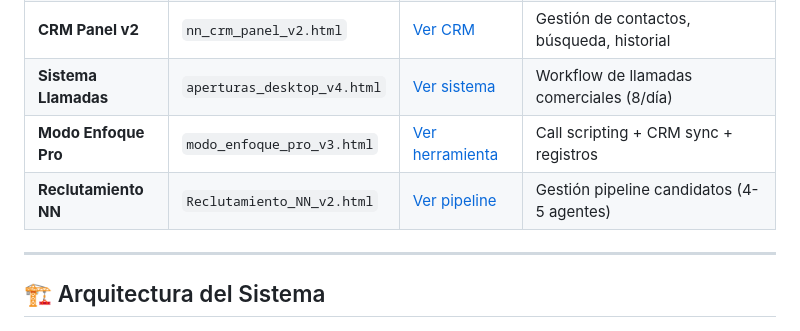
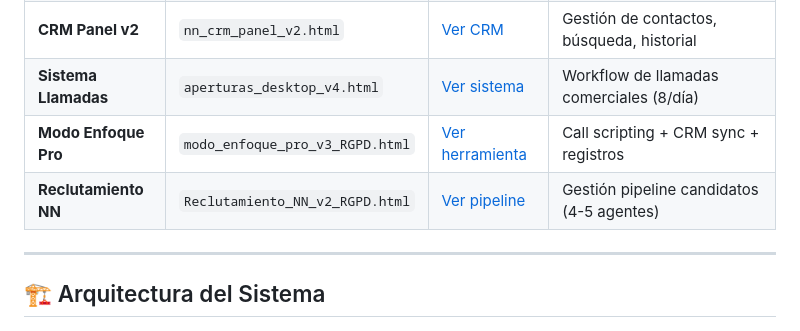
Before and after one commit to FedeFonta08/propuestas-nn, a Markdown page: README.md, the part around the change. Drawn GitHub-style.

Commit message:
Update links and filenames for compliance changes

```diff
--- a/README.md
+++ b/README.md
@@ -12,8 +12,8 @@
 | **Portal Propuestas** | `propuestas.html` | [Ver portal](https://fedefonta08.github.io/propuestas-nn/propuestas.html) | Propuestas personalizadas por URL (30 productos) |
 | **CRM Panel v2** | `nn_crm_panel_v2.html` | [Ver CRM](https://fedefonta08.github.io/propuestas-nn/nn_crm_panel_v2.html) | Gestión de contactos, búsqueda, historial |
 | **Sistema Llamadas** | `aperturas_desktop_v4.html` | [Ver sistema](https://fedefonta08.github.io/propuestas-nn/aperturas_desktop_v4.html) | Workflow de llamadas comerciales (8/día) |
-| **Modo Enfoque Pro** | `modo_enfoque_pro_v3.html` | [Ver herramienta](https://fedefonta08.github.io/propuestas-nn/modo_enfoque_pro_v3.html) | Call scripting + CRM sync + registros |
-| **Reclutamiento NN** | `Reclutamiento_NN_v2.html` | [Ver pipeline](https://fedefonta08.github.io/propuestas-nn/Reclutamiento_NN_v2.html) | Gestión pipeline candidatos (4-5 agentes) |
+| **Modo Enfoque Pro** | `modo_enfoque_pro_v3_RGPD.html` | [Ver herramienta](https://fedefonta08.github.io/propuestas-nn/modo_enfoque_pro_v3_RGPD.html) | Call scripting + CRM sync + registros |
+| **Reclutamiento NN** | `Reclutamiento_NN_v2_RGPD.html` | [Ver pipeline](https://fedefonta08.github.io/propuestas-nn/Reclutamiento_NN_v2_RGPD.html) | Gestión pipeline candidatos (4-5 agentes) |
 
 ---
 
```
